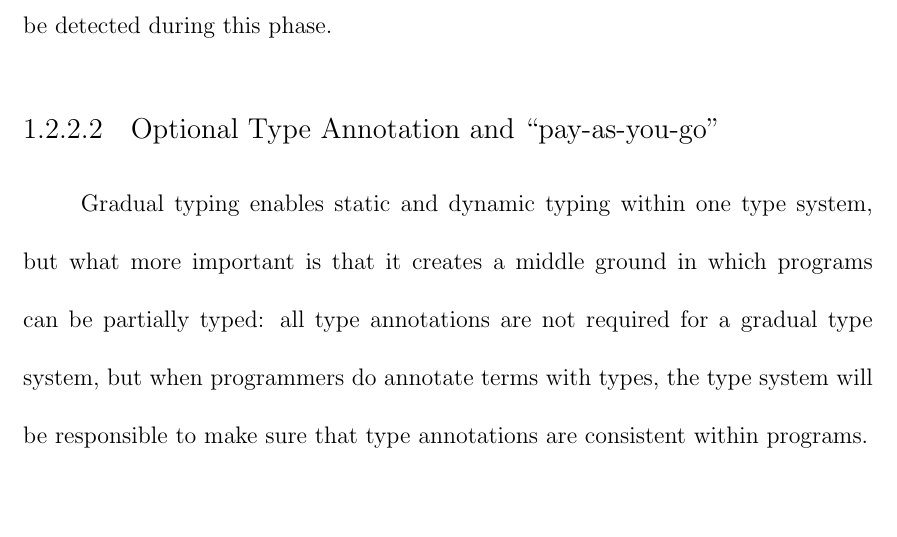
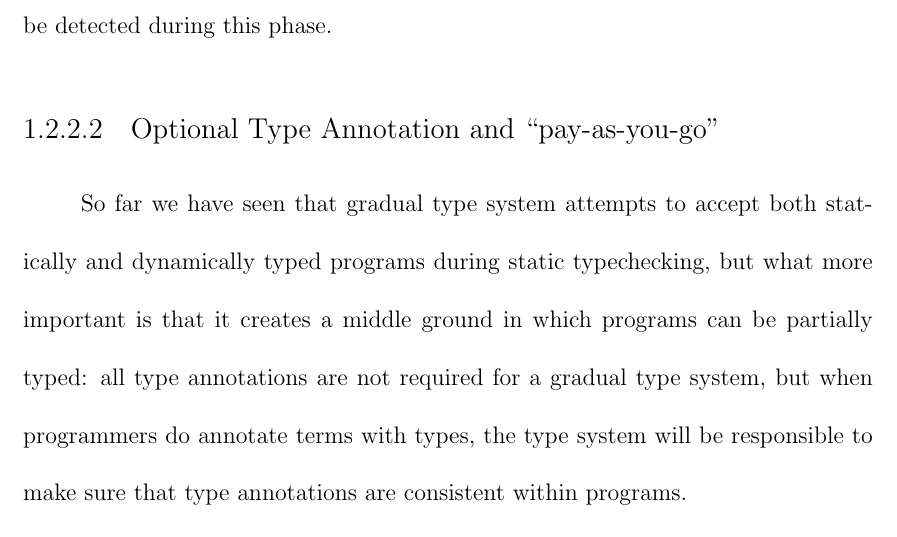
Before and after one commit to Javran/adding-gradual-types, a LaTeX thesis (thesis/mainthesis.tex, which reads thesis/Chapter1.tex): part of page 11 of 19, cut so that both start at the same text, the shorter picture padded with empty space. Compiled offline with pdfLaTeX.

Commit message:
fix optional type annot

```diff
--- a/thesis/Chapter1.tex
+++ b/thesis/Chapter1.tex
@@ -231,7 +231,8 @@ during this phase.
 
 \subsubsection{Optional Type Annotation and ``pay-as-you-go''}
 
-Gradual typing enables static and dynamic typing within one type system,
+So far we have seen that gradual type system attempts to accept
+both statically and dynamically typed programs during static typechecking,
 but what more important is that it creates a middle ground in which programs
 can be partially typed: all type annotations are not required for a gradual type system,
 but when programmers do annotate terms with types,
```
